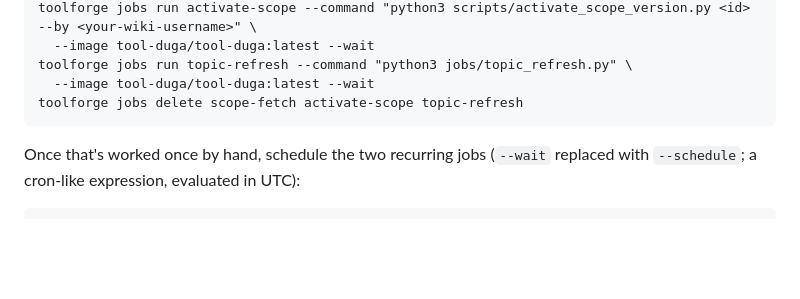
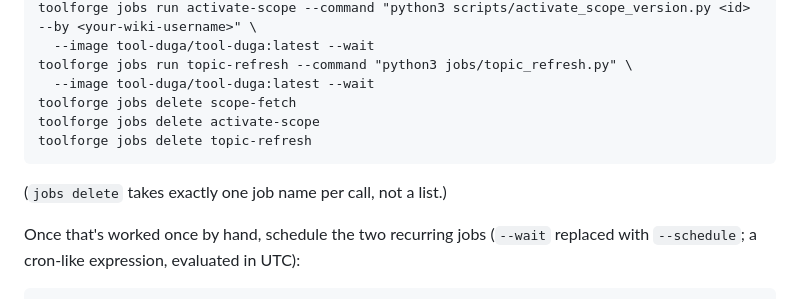
Before and after one commit to dungodung/duga, a Markdown page: docs/deployment-toolforge.md, the part around the change. GitHub-like rendering; blank space fills up the shorter version.

Commit message:
Fix docs: toolforge jobs delete takes one job name per call

````diff
--- a/docs/deployment-toolforge.md
+++ b/docs/deployment-toolforge.md
@@ -86,8 +86,12 @@ toolforge jobs run activate-scope --command "python3 scripts/activate_scope_vers
   --image tool-duga/tool-duga:latest --wait
 toolforge jobs run topic-refresh --command "python3 jobs/topic_refresh.py" \
   --image tool-duga/tool-duga:latest --wait
-toolforge jobs delete scope-fetch activate-scope topic-refresh
+toolforge jobs delete scope-fetch
+toolforge jobs delete activate-scope
+toolforge jobs delete topic-refresh
 ```
+
+(`jobs delete` takes exactly one job name per call, not a list.)
 
 Once that's worked once by hand, schedule the two recurring jobs (`--wait`
 replaced with `--schedule`; a cron-like expression, evaluated in UTC):
````
